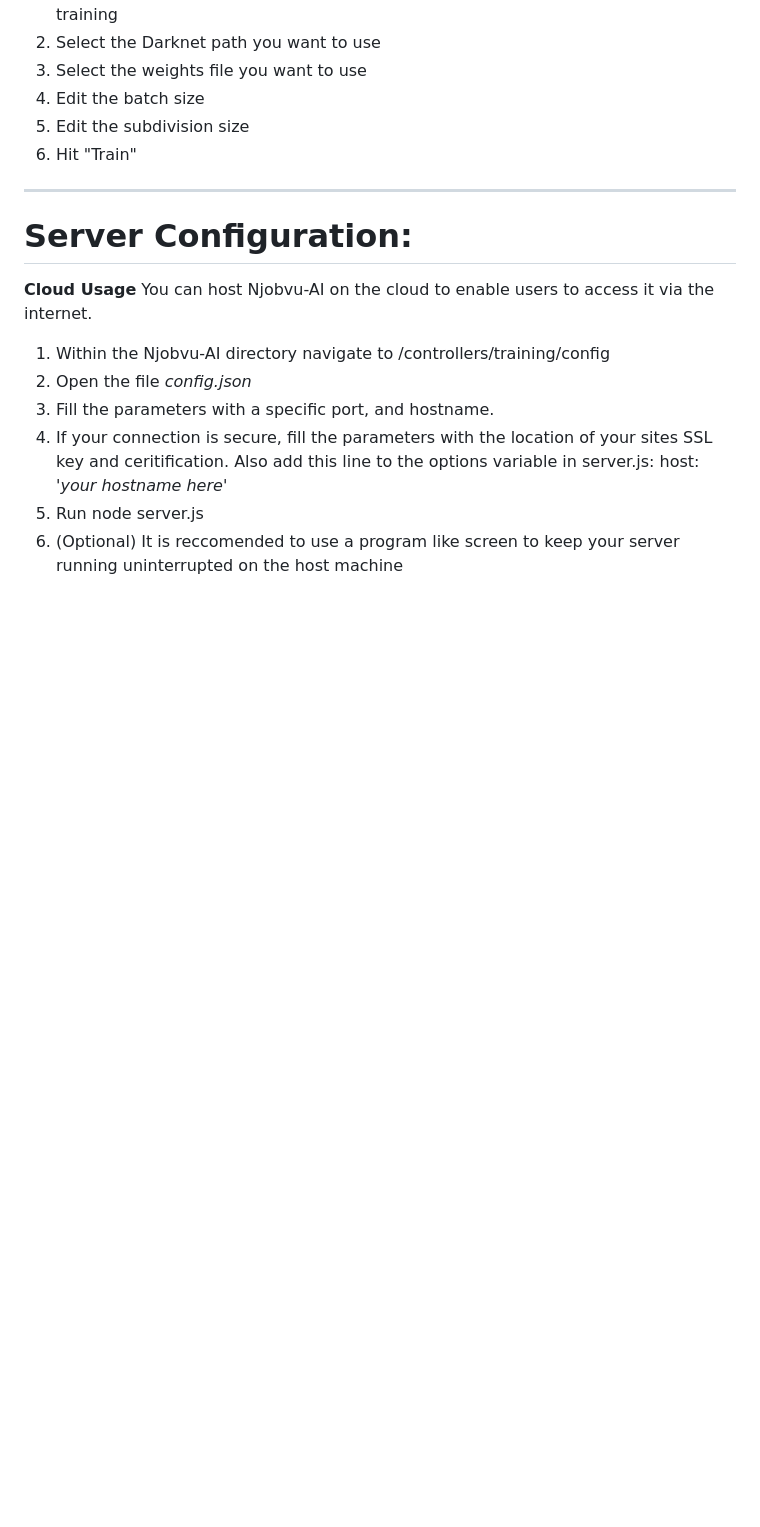
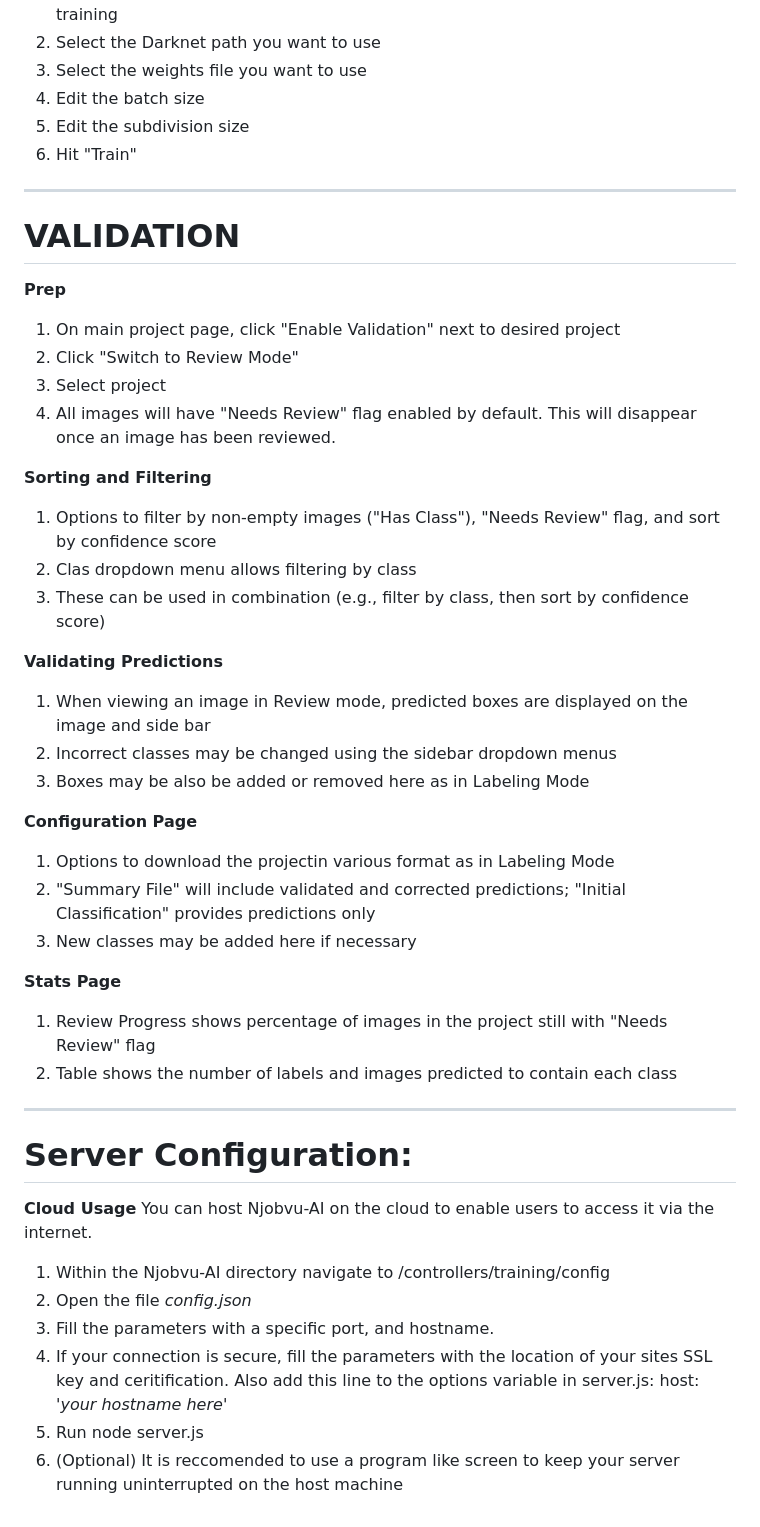
Before and after one commit to sullichrosu/Njobvu-AI, a Markdown page: README.md, the part around one of its changes. GitHub-like rendering; blank space fills up the shorter version.

Commit message:
Update README.md
adding description for Validation

```diff
--- a/README.md
+++ b/README.md
@@ -292,6 +294,38 @@ You can delete a run, including all logs, weights, and any other output file ass
 
 ----------------------------------------------------------------------------------------------------------------------
 
+
+**VALIDATION**
+======================================================================================================================
+
+**Prep**
+1) On main project page, click "Enable Validation" next to desired project
+2) Click "Switch to Review Mode"
+3) Select project
+4) All images will have "Needs Review" flag enabled by default. This will disappear once an image has been reviewed.
+
+**Sorting and Filtering**
+1) Options to filter by non-empty images ("Has Class"), "Needs Review" flag, and sort by confidence score
+2) Clas dropdown menu allows filtering by class
+3) These can be used in combination (e.g., filter by class, then sort by confidence score)
+
+**Validating Predictions**
+1) When viewing an image in Review mode, predicted boxes are displayed on the image and side bar
+2) Incorrect classes may be changed using the sidebar dropdown menus
+3) Boxes may be also be added or removed here as in Labeling Mode
+
+**Configuration Page**
+1) Options to download the projectin various format as in Labeling Mode
+2) "Summary File" will include validated and corrected predictions; "Initial Classification" provides predictions only
+3) New classes may be added here if necessary
+
+**Stats Page**
+1) Review Progress shows percentage of images in the project still with "Needs Review" flag
+2) Table shows the number of labels and images predicted to contain each class
+
+----------------------------------------------------------------------------------------------------------------------
+
+
 **Server Configuration:**
 ======================================================================================================================
 
```
Also changed, not shown: other parts of README.md (+2 -0 lines).
